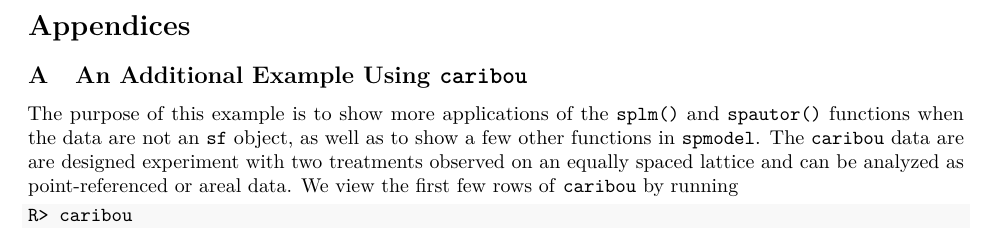
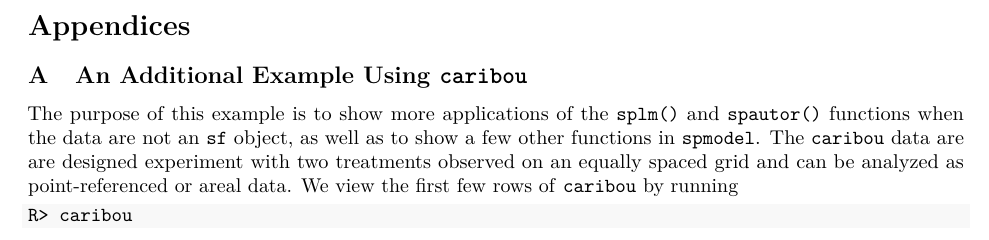
Before and after one commit to USEPA/spmodel.manuscript, an R Markdown document (inst/preprint/preprint.Rmd): part of page 20 of 21, cut so that both start at the same text. Rendered offline with R 4.5, knitr and Pandoc, then LaTeX, with nearby package versions; some code elsewhere in the file could not run offline; a font, style sheet, LaTeX package, included part or bibliography that could not be used is replaced or left out; common packages that the code uses without loading them are loaded.

Commit message:
minor updates

````diff
--- a/inst/preprint/preprint.Rmd
+++ b/inst/preprint/preprint.Rmd
@@ -789,7 +789,7 @@ We appreciate feedback from users regarding `spmodel`. To learn more about how t
 
 ## An Additional Example Using `caribou` {#app:caribou}
 
-The purpose of this example is to show more applications of the `splm()` and `spautor()` functions when the data are not an `sf` object, as well as to show a few other functions in `spmodel`. The `caribou` data are are designed experiment with two treatments observed on an equally spaced lattice and can be analyzed as point-referenced or areal data. We view the first few rows of `caribou` by running
+The purpose of this example is to show more applications of the `splm()` and `spautor()` functions when the data are not an `sf` object, as well as to show a few other functions in `spmodel`. The `caribou` data are are designed experiment with two treatments observed on an equally spaced grid and can be analyzed as point-referenced or areal data. We view the first few rows of `caribou` by running
 ```{r}
 caribou
 ```
````
